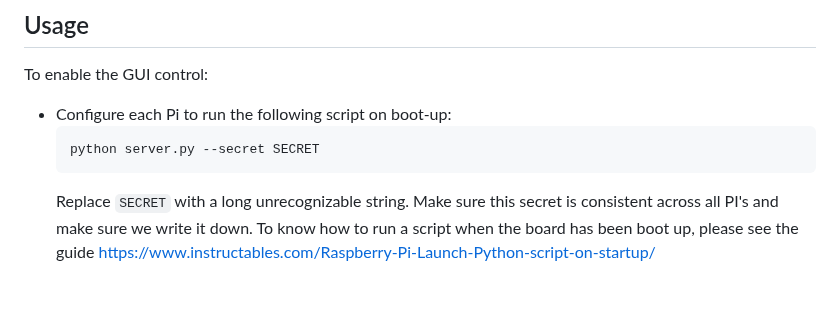
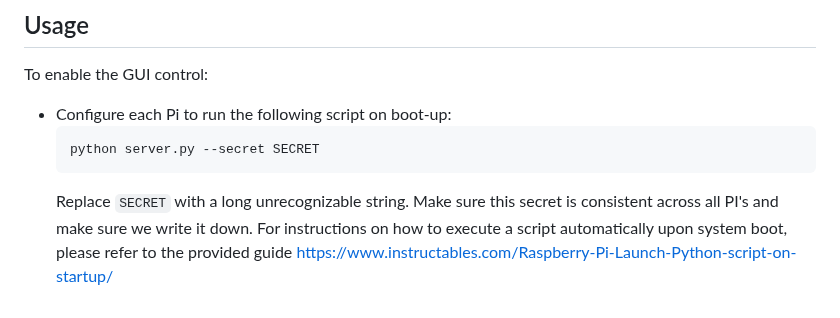
Before and after one commit to jimmyzhq740/Strawberry-Pi, a Markdown page: README.md, the part around the change. Drawn GitHub-style.

````diff
--- a/README.md
+++ b/README.md
@@ -43,4 +43,4 @@ To enable the GUI control:
   python server.py --secret SECRET
   ```
   Replace ```SECRET``` with a long unrecognizable string. Make sure this secret is consistent across all PI's and make sure we write it down.
-  To know how to run a script when the board has been boot up, please see the guide https://www.instructables.com/Raspberry-Pi-Launch-Python-script-on-startup/
+   For instructions on how to execute a script automatically upon system boot, please refer to the provided guide https://www.instructables.com/Raspberry-Pi-Launch-Python-script-on-startup/
````
